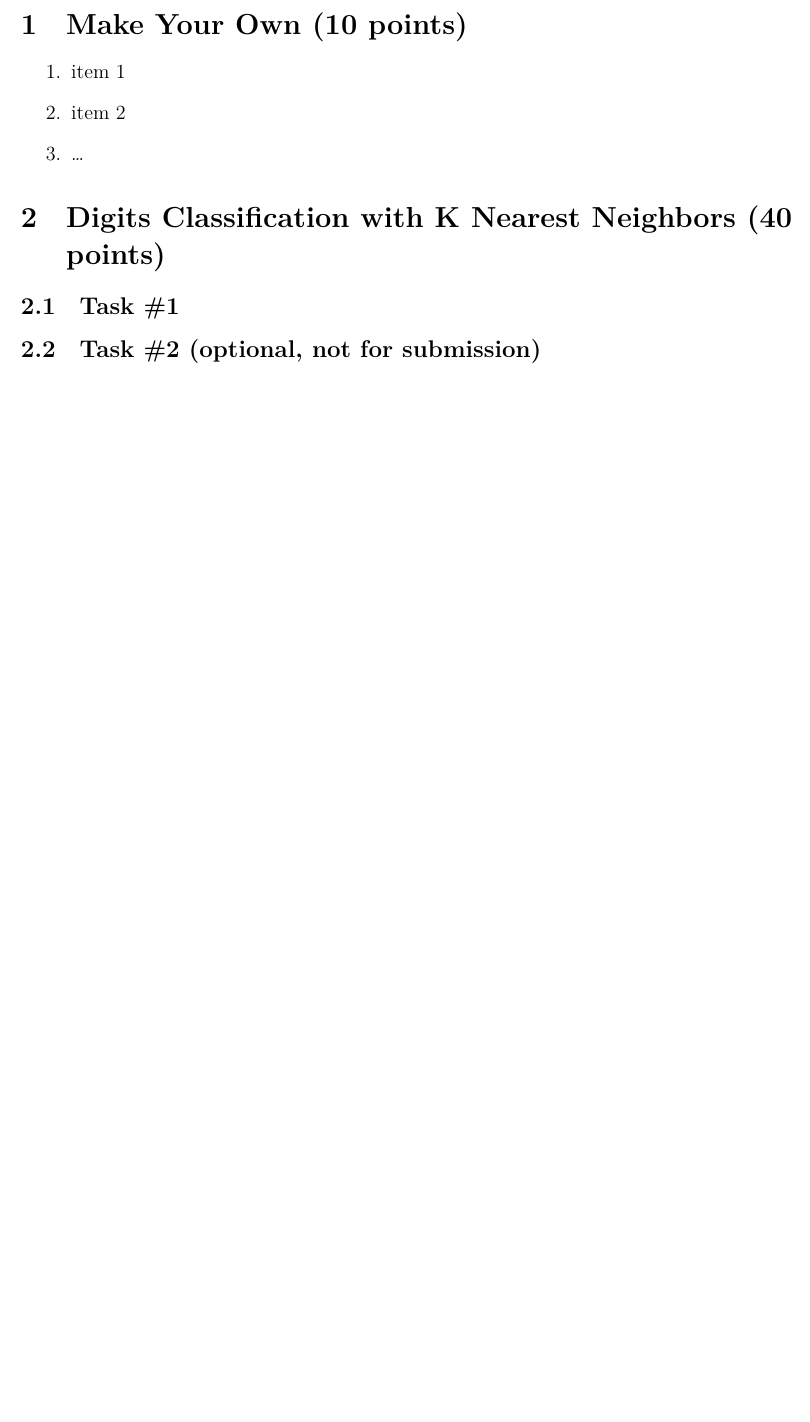
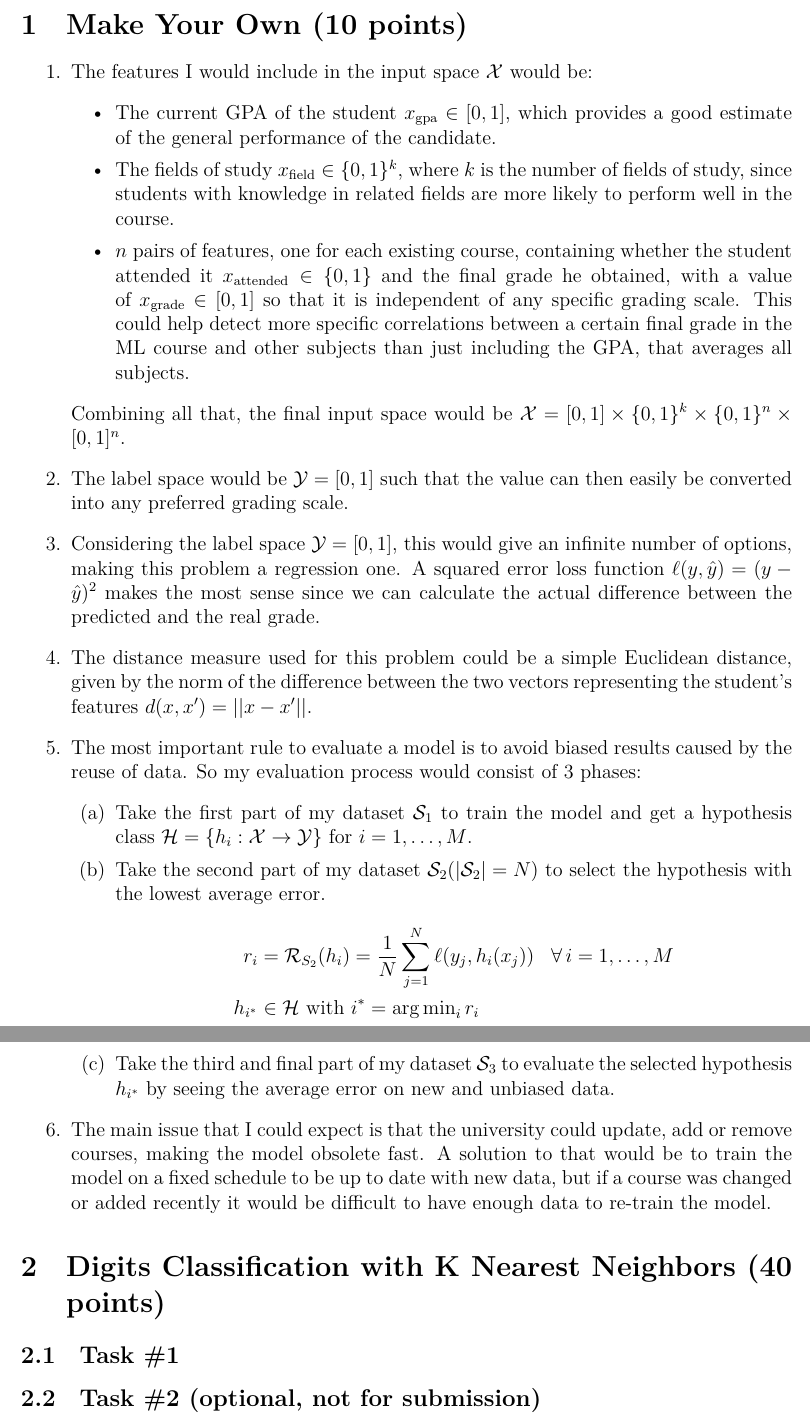
Before and after one commit to lspita-academic/ucph-machine-learning-a, a LaTeX problem sheet (assignments/ha1/main.tex): part of page 2 of 2 before the commit and two parts of pages 2 and 3 of 3 after it, the two joined at a grey line, cut so that both start at the same text, the shorter picture padded with empty space. Compiled offline with XeLaTeX.

Commit message:
feat(ha1): task 1 done

```diff
--- a/assignments/ha1/main.tex
+++ b/assignments/ha1/main.tex
@@ -60,14 +60,55 @@
 
 % Enumerator environment, add items as needed
 \begin{enumerate}
-    \item item 1
-    \item item 2
-    \item \dots
+    \item The features I would include in the input space $\mathcal{X}$ would be:
+        \begin{itemize}
+            \item The current GPA of the student $x_\text{gpa} \in [0, 1]$, which provides a good estimate
+            of the general performance of the candidate.
+            \item The fields of study $x_\text{field} \in \{0, 1\}^k$, where $k$ is
+            the number of fields of study, since students with knowledge in related
+            fields are more likely to perform well in the course.
+            \item $n$ pairs of features, one for each existing course, containing
+            whether the student attended it $x_\text{attended} \in \{0, 1\}$ and the final grade he obtained,
+            with a value of $x_\text{grade} \in [0, 1]$ so that it is independent of any specific grading scale.
+            This could help detect more specific correlations between a certain final
+            grade in the ML course and other subjects than just including the GPA,
+            that averages all subjects.
+        \end{itemize}
+        Combining all that, the final input space would be
+        $\mathcal{X} = [0, 1] \times \{0, 1\}^k \times \{0, 1\}^n \times [0, 1]^n$.
+    \item The label space would be $\mathcal{Y} = [0, 1]$ such that
+        the value can then easily be converted into any preferred grading scale.
+    \item Considering the label space $\mathcal{Y} = [0, 1]$, this
+        would give an infinite number of options, making this problem a regression one.
+        A squared error loss function $\ell(y, \hat{y}) = (y - \hat{y})^2$
+        makes the most sense since we can calculate the actual difference between
+        the predicted and the real grade.
+    \item The distance measure used for this problem could be a simple Euclidean
+        distance, given by the norm of the difference between the two vectors
+        representing the student's features $d(x, x') = \left|\left|x - x'\right|\right|$.
+    \item The most important rule to evaluate a model is to avoid biased results
+        caused by the reuse of data. So my evaluation process would consist of 3 phases:
+        \begin{enumerate}
+            \item Take the first part of my dataset $\mathcal{S}_1$ to train the model and get a
+                hypothesis class $\mathcal H = \{ h_i: \mathcal{X} \rightarrow \mathcal{Y} \}$
+                for $i = 1, \dots, M$.
+            \item Take the second part of my dataset $\mathcal{S}_2(|\mathcal{S}_2| = N)$
+                to select the hypothesis with the lowest average error.
+                $$
+                \begin{aligned}
+                r_i &= \mathcal{R}_{S_2}(h_i) = \frac{1}{N} \sum_{j=1}^{N} \ell(y_j, h_i(x_j)) & \forall\, i = 1, \dots, M \\
+                h_{i^*} &\in \mathcal{H} \text{ with } i^* = \operatorname{arg\,min}_{i} r_i &
+                \end{aligned}
+                $$
+            \item Take the third and final part of my dataset $\mathcal{S}_3$ to evaluate the selected
+                hypothesis $h_{i^*}$ by seeing the average error on new and unbiased data.
+        \end{enumerate}
+    \item The main issue that I could expect is that the university could update,
+        add or remove courses, making the model obsolete fast. A solution to that
+        would be to train the model on a fixed schedule to be up to date with new
+        data, but if a course was changed or added recently it would be difficult
+        to have enough data to re-train the model.
 \end{enumerate}
-
-
-
-
 
 \section{Digits Classification with K Nearest Neighbors (40 points)}
 
```
